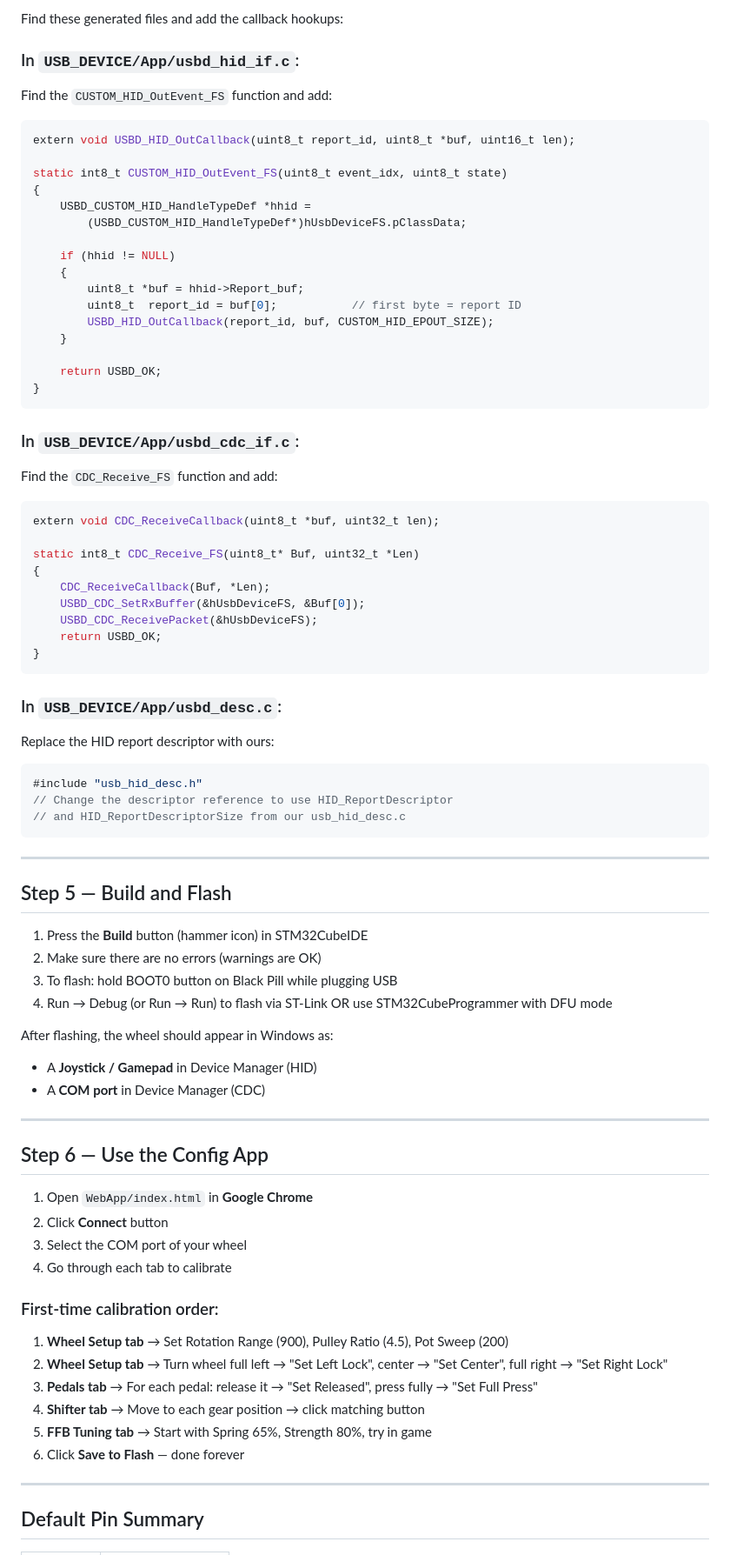
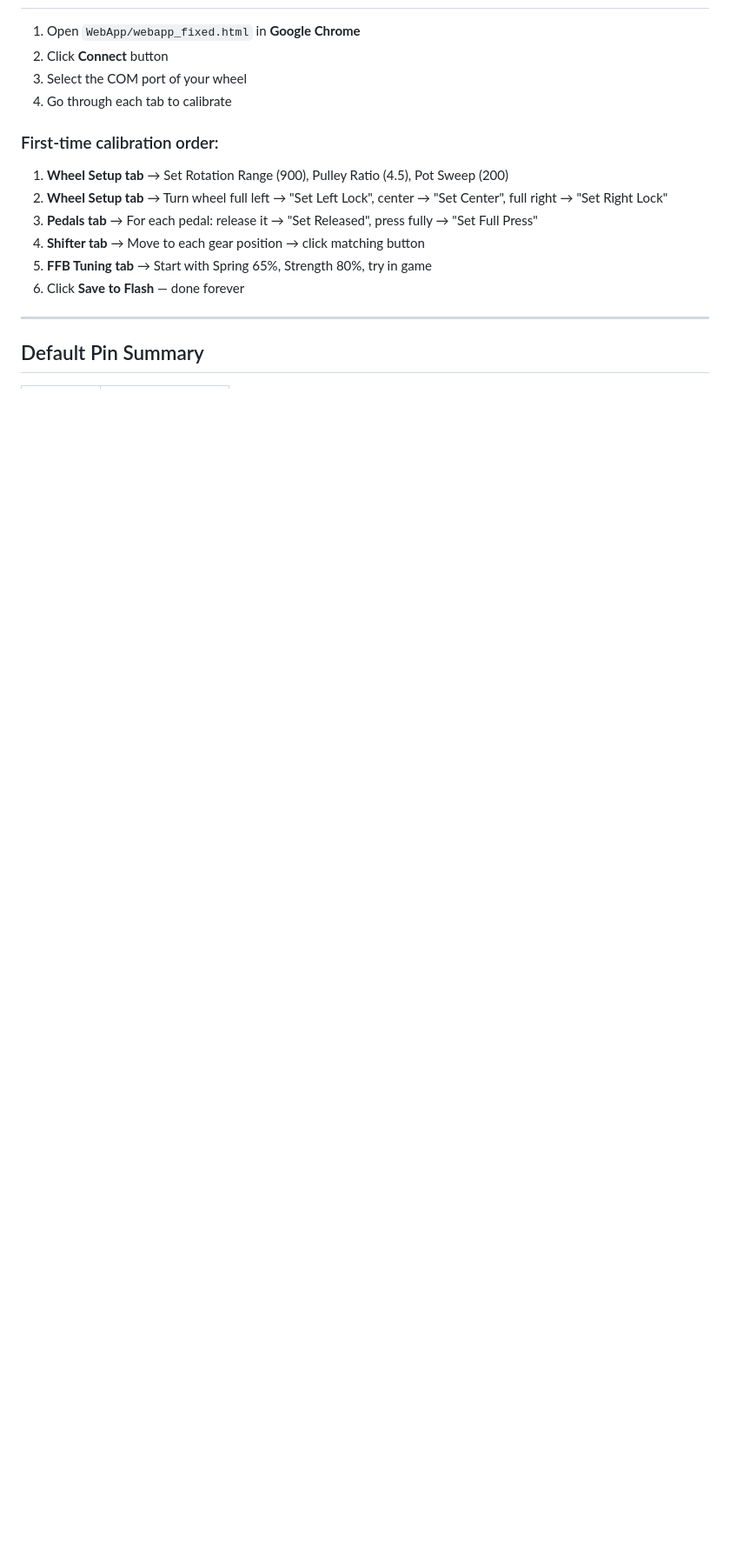
Before and after one commit to ManmeetSingh122/FFBWheel, a Markdown page: README.md, the part around one of its changes. Shown at 87% size. GitHub-like rendering; blank space fills up the shorter version.

````diff
--- a/README.md
+++ b/README.md
@@ -140,67 +70,4 @@ After CubeMX generates the project:
-Find these generated files and add the callback hookups:
-
-### In `USB_DEVICE/App/usbd_hid_if.c`:
-Find the `CUSTOM_HID_OutEvent_FS` function and add:
-```c
-extern void USBD_HID_OutCallback(uint8_t report_id, uint8_t *buf, uint16_t len);
-
-static int8_t CUSTOM_HID_OutEvent_FS(uint8_t event_idx, uint8_t state)
-{
-    USBD_CUSTOM_HID_HandleTypeDef *hhid =
-        (USBD_CUSTOM_HID_HandleTypeDef*)hUsbDeviceFS.pClassData;
-
-    if (hhid != NULL)
-    {
-        uint8_t *buf = hhid->Report_buf;
-        uint8_t  report_id = buf[0];           // first byte = report ID
-        USBD_HID_OutCallback(report_id, buf, CUSTOM_HID_EPOUT_SIZE);
-    }
-
-    return USBD_OK;
-}
-```
-
-### In `USB_DEVICE/App/usbd_cdc_if.c`:
-Find the `CDC_Receive_FS` function and add:
-```c
-extern void CDC_ReceiveCallback(uint8_t *buf, uint32_t len);
-
-static int8_t CDC_Receive_FS(uint8_t* Buf, uint32_t *Len)
-{
-    CDC_ReceiveCallback(Buf, *Len);
-    USBD_CDC_SetRxBuffer(&hUsbDeviceFS, &Buf[0]);
-    USBD_CDC_ReceivePacket(&hUsbDeviceFS);
-    return USBD_OK;
-}
-```
-
-### In `USB_DEVICE/App/usbd_desc.c`:
-Replace the HID report descriptor with ours:
-```c
-#include "usb_hid_desc.h"
-// Change the descriptor reference to use HID_ReportDescriptor
-// and HID_ReportDescriptorSize from our usb_hid_desc.c
-```
-
----
-
-## Step 5 — Build and Flash
-
-1. Press the **Build** button (hammer icon) in STM32CubeIDE
-2. Make sure there are no errors (warnings are OK)
-3. To flash: hold BOOT0 button on Black Pill while plugging USB
-4. Run → Debug (or Run → Run) to flash via ST-Link
-   OR use STM32CubeProgrammer with DFU mode
-
-After flashing, the wheel should appear in Windows as:
-- A **Joystick / Gamepad** in Device Manager (HID)
-- A **COM port** in Device Manager (CDC)
-
----
-
-## Step 6 — Use the Config App
-
-1. Open `WebApp/index.html` in **Google Chrome**
+1. Open `WebApp/webapp_fixed.html` in **Google Chrome**
 2. Click **Connect** button
 3. Select the COM port of your wheel
 4. Go through each tab to calibrate
````
Also changed, not shown: other parts of README.md (+13 -91 lines).
